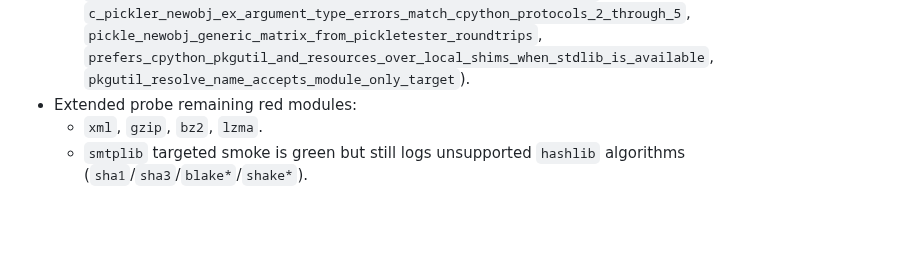
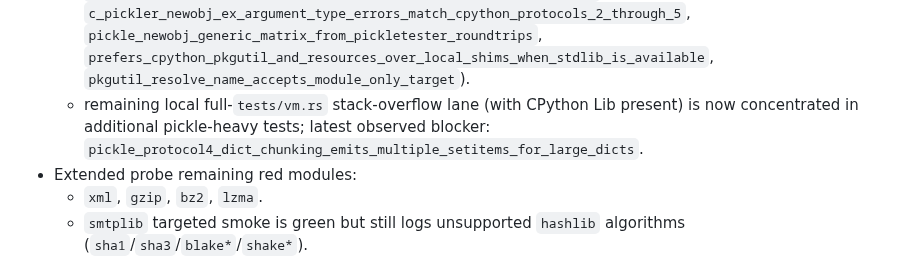
Before and after one commit to BlueBlazin/pyrs, a Markdown page: AGENTS.md, the part around the change. GitHub-like rendering; blank space fills up the shorter version.

Commit message:
Record remaining vm stack-overflow lane in AGENTS

```diff
--- a/AGENTS.md
+++ b/AGENTS.md
@@ -59,6 +59,7 @@ Milestone 13 closes only when P0 blockers in `docs/PRODUCTION_READINESS.md` and
   - exception hierarchy parity: `LookupError`/`IndexError`/`KeyError`, `ArithmeticError` family, warning family, pickle error family, and several core parents now follow CPython ancestry.
   - exception-match resilience: `except` matching now falls back to active exception state when stack operands are polluted by import-failure edges.
   - heavy CPython-stdlib VM tests now run on dedicated 32MB stack threads for stability (`import_http_client_runs_package_init_first`, `pyio_fileio_del_namedexpr_does_not_leak_bound_method_or_pin_cycle`, `c_pickler_newobj_ex_argument_type_errors_match_cpython_protocols_2_through_5`, `pickle_newobj_generic_matrix_from_pickletester_roundtrips`, `prefers_cpython_pkgutil_and_resources_over_local_shims_when_stdlib_is_available`, `pkgutil_resolve_name_accepts_module_only_target`).
+  - remaining local full-`tests/vm.rs` stack-overflow lane (with CPython Lib present) is now concentrated in additional pickle-heavy tests; latest observed blocker: `pickle_protocol4_dict_chunking_emits_multiple_setitems_for_large_dicts`.
 - Extended probe remaining red modules:
   - `xml`, `gzip`, `bz2`, `lzma`.
   - `smtplib` targeted smoke is green but still logs unsupported `hashlib` algorithms (`sha1`/`sha3`/`blake*`/`shake*`).
```
